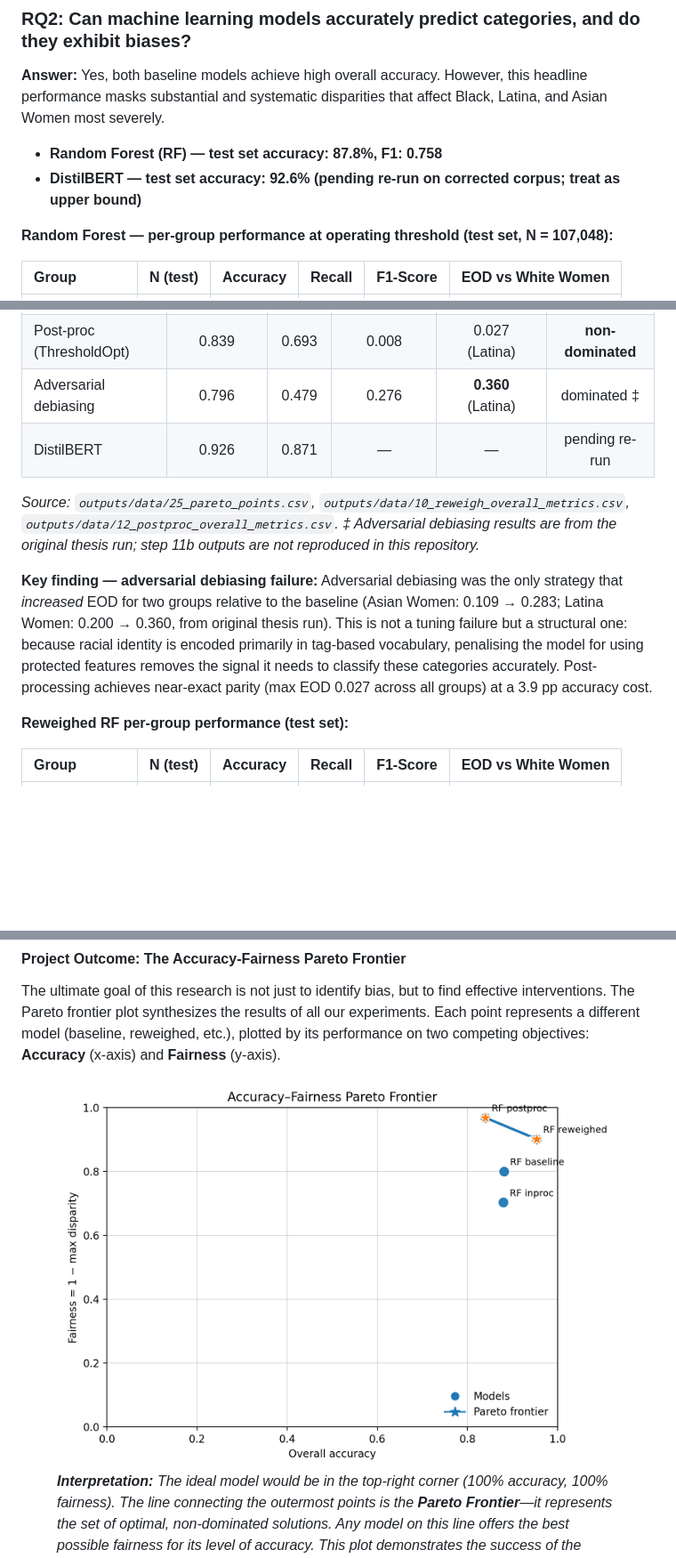
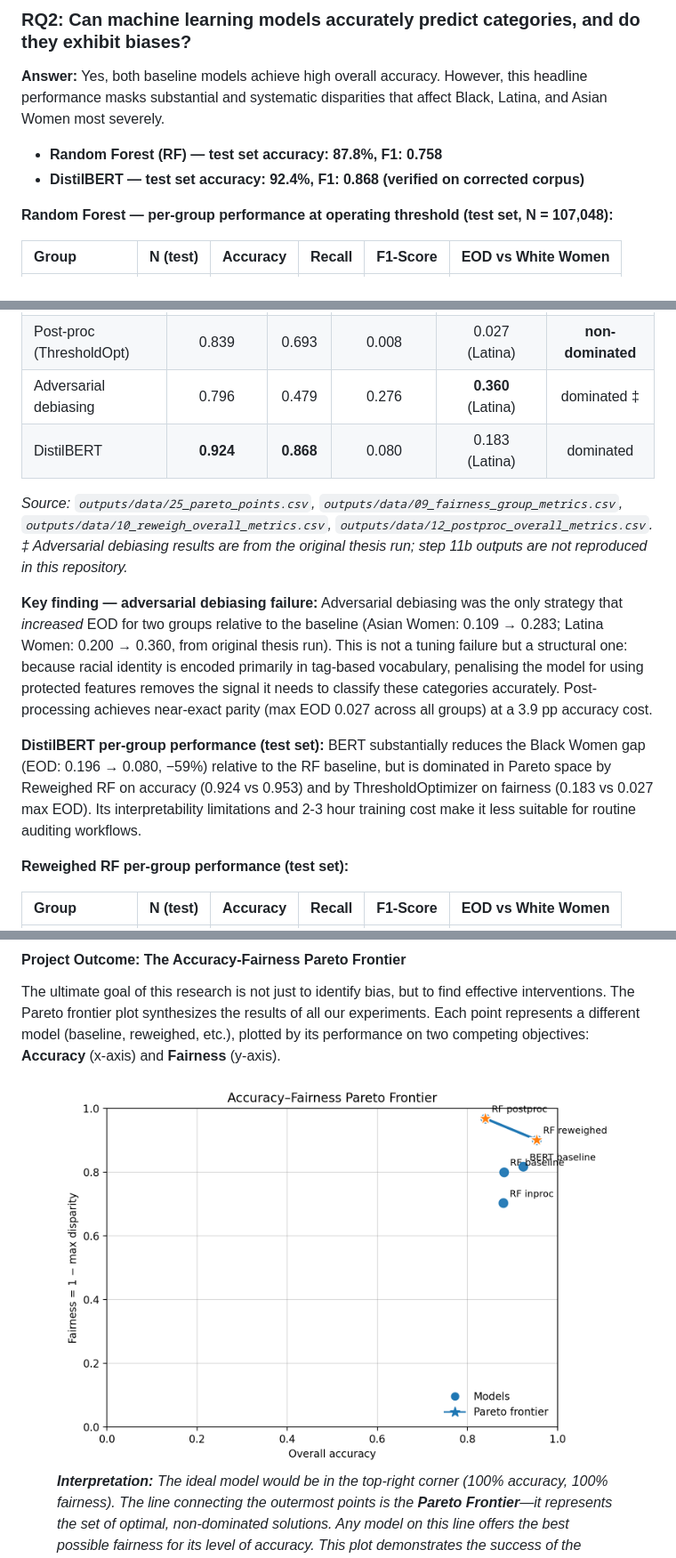
Before and after one commit to louiseluli/Thesis_UniEssex_revised, a Markdown page: README.md, 3 parts joined by grey strips. Shown: that part at 89% size. GitHub-like rendering; pictures changed too: outputs/figures/light/25_pareto_frontier_light.png; blank space fills up the shorter version.

Commit message:
Add verified DistilBERT results (corrected corpus, 2026-05-21)
Training: 2 epochs, distilbert-base-uncased, MPS (Apple Silicon), ~2.5 hrs.

Overall: acc 0.924, F1 0.868
Per-group (test set):
  White Women  recall 0.941  EOD  —
  Black Women  recall 0.861  EOD 0.080  (−59% vs RF baseline 0.196)
  Asian Women  recall 0.814  EOD 0.127
  Latina Women recall 0.758  EOD 0.183

Pareto: dominated on both axes (Reweighing beats it on accuracy;
ThresholdOptimizer beats it on fairness). Frontier unchanged.

Pareto plot regenerated with BERT point included.
README updated: BERT row filled in, abstract updated, "pending re-run" removed.

```diff
--- a/README.md
+++ b/README.md
@@ -64,7 +64,7 @@ This project was guided by five core research questions. Below, each question is
 **Answer:** Yes, both baseline models achieve high overall accuracy. However, this headline performance masks substantial and systematic disparities that affect Black, Latina, and Asian Women most severely.
 
 - **Random Forest (RF) — test set accuracy: 87.8%, F1: 0.758**
-- **DistilBERT — test set accuracy: 92.6% (pending re-run on corrected corpus; treat as upper bound)**
+- **DistilBERT — test set accuracy: 92.4%, F1: 0.868 (verified on corrected corpus)**
 
 **Random Forest — per-group performance at operating threshold (test set, N = 107,048):**
 
@@ -112,11 +112,13 @@ Black Women recall (0.562) is 19.6 percentage-points below White Women (0.758):
 | In-proc (EG + DP) | 0.878 | 0.809 | 0.138 | 0.297 (Latina) | dominated |
 | Post-proc (ThresholdOpt) | 0.839 | 0.693 | 0.008 | 0.027 (Latina) | **non-dominated** |
 | Adversarial debiasing | 0.796 | 0.479 | 0.276 | **0.360** (Latina) | dominated ‡ |
-| DistilBERT | 0.926 | 0.871 | — | — | pending re-run |
+| DistilBERT | **0.924** | **0.868** | 0.080 | 0.183 (Latina) | dominated |
 
-*Source: `outputs/data/25_pareto_points.csv`, `outputs/data/10_reweigh_overall_metrics.csv`, `outputs/data/12_postproc_overall_metrics.csv`. ‡ Adversarial debiasing results are from the original thesis run; step 11b outputs are not reproduced in this repository.*
+*Source: `outputs/data/25_pareto_points.csv`, `outputs/data/09_fairness_group_metrics.csv`, `outputs/data/10_reweigh_overall_metrics.csv`, `outputs/data/12_postproc_overall_metrics.csv`. ‡ Adversarial debiasing results are from the original thesis run; step 11b outputs are not reproduced in this repository.*
 
 **Key finding — adversarial debiasing failure:** Adversarial debiasing was the only strategy that *increased* EOD for two groups relative to the baseline (Asian Women: 0.109 → 0.283; Latina Women: 0.200 → 0.360, from original thesis run). This is not a tuning failure but a structural one: because racial identity is encoded primarily in tag-based vocabulary, penalising the model for using protected features removes the signal it needs to classify these categories accurately. Post-processing achieves near-exact parity (max EOD 0.027 across all groups) at a 3.9 pp accuracy cost.
+
+**DistilBERT per-group performance (test set):** BERT substantially reduces the Black Women gap (EOD: 0.196 → 0.080, −59%) relative to the RF baseline, but is dominated in Pareto space by Reweighed RF on accuracy (0.924 vs 0.953) and by ThresholdOptimizer on fairness (0.183 vs 0.027 max EOD). Its interpretability limitations and 2-3 hour training cost make it less suitable for routine auditing workflows.
 
 **Reweighed RF per-group performance (test set):**
 
```
Also changed, not shown: other parts of README.md (+1 -1 lines), outputs/figures/dark/25_pareto_frontier_dark.png, outputs/figures/models/09_margins_baseline_dark.png (added), outputs/figures/models/09_margins_baseline_light.png (added), 11 other files.
